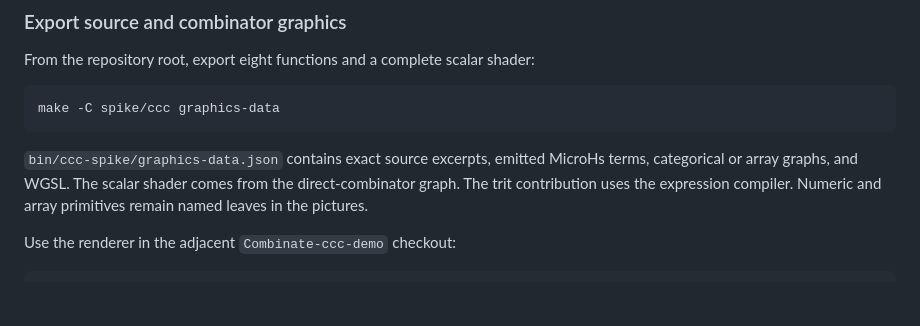
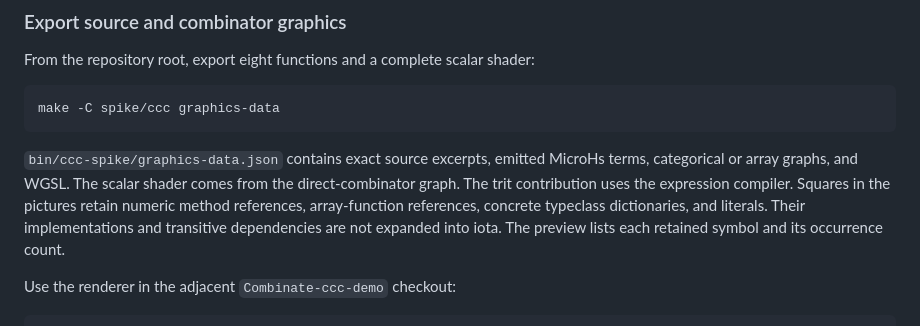
Before and after one commit to Tritlo/microhsbitnet, a Markdown page: spike/ccc/README.md, the part around the change. GitHub-like rendering; blank space fills up the shorter version.

Commit message:
Clarify which symbols remain leaves in CCC graphics

```diff
--- a/spike/ccc/README.md
+++ b/spike/ccc/README.md
@@ -308,7 +308,10 @@ make -C spike/ccc graphics-data
 `bin/ccc-spike/graphics-data.json` contains exact source excerpts, emitted
 MicroHs terms, categorical or array graphs, and WGSL. The scalar shader comes
 from the direct-combinator graph. The trit contribution uses the expression
-compiler. Numeric and array primitives remain named leaves in the pictures.
+compiler. Squares in the pictures retain numeric method references, array-function
+references, concrete typeclass dictionaries, and literals. Their implementations
+and transitive dependencies are not expanded into iota. The preview lists each
+retained symbol and its occurrence count.
 
 Use the renderer in the adjacent `Combinate-ccc-demo` checkout:
 
```
